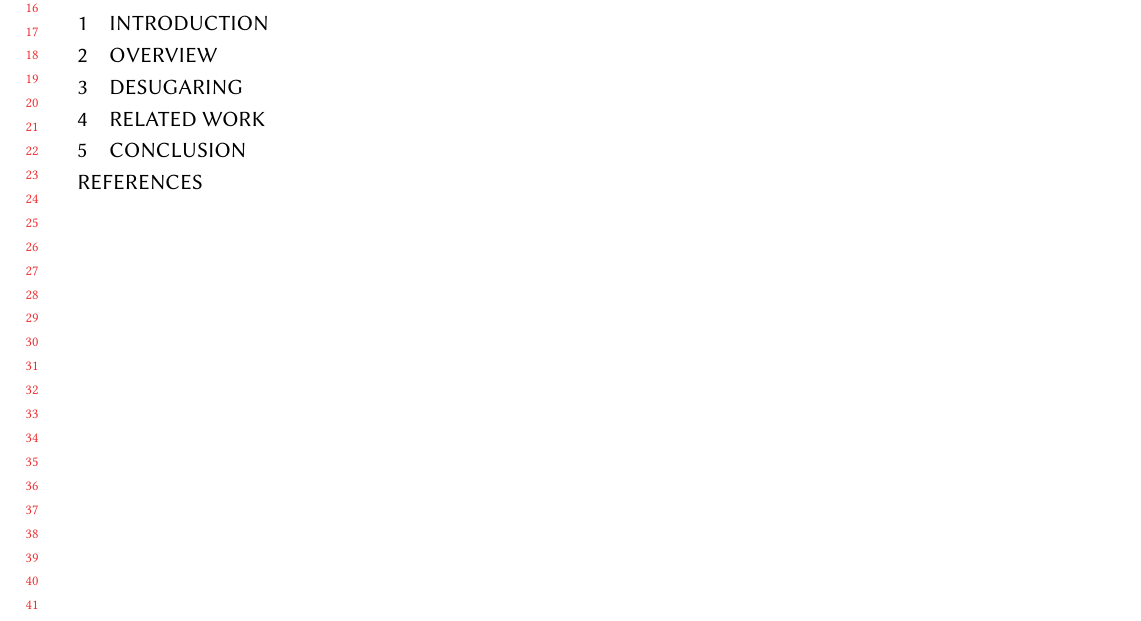
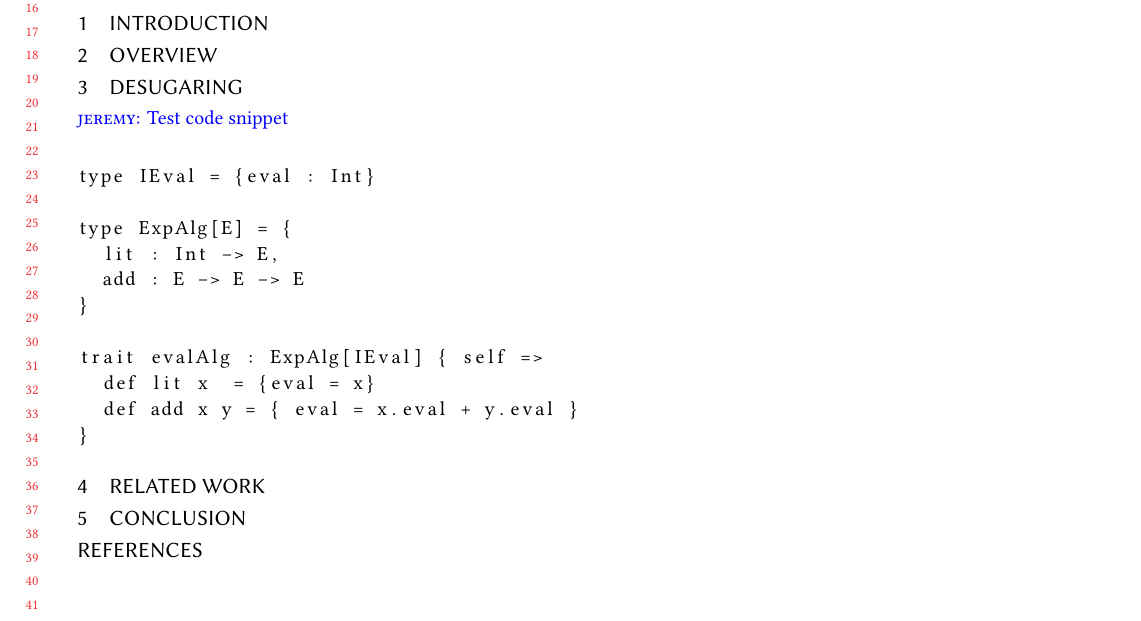
Before and after one commit to tomtau/disjoint-polymorphism, a LaTeX paper (doc/paper.tex, which reads doc/sections/desugar.tex, examples/expression2.txt): part of the page, cut so that both start at the same text. Compiled offline with XeLaTeX.

```diff
--- a/doc/paper.tex
+++ b/doc/paper.tex
@@ -40,6 +40,9 @@
 \usepackage{graphicx}
 \usepackage{float}
 
+% Code highlighting
+\usepackage{listings}
+
 % Revision tools
 \usepackage{xspace}
 \usepackage{xcolor}
--- a/doc/sections/desugar.tex
+++ b/doc/sections/desugar.tex
@@ -1 +1,6 @@
 \section{Desugaring}
+
+
+\jeremy{Test code snippet}
+
+\lstinputlisting[language=Java, linerange=5-17]{../examples/expression2.txt}% APPLY:linerange=EG_TRAIT
--- a/examples/expression2.txt
+++ b/examples/expression2.txt
@@ -1,4 +1,7 @@
 --> "7 + 2 = 9"
+
+
+--BEGIN_EG_TRAIT
 
 type IEval = {eval : Int}
 
```
Also changed, not shown: doc/Makefile, doc/paper.tex (1 more changed lines), examples/expression2.txt (3 more changed lines), 2 other files.
